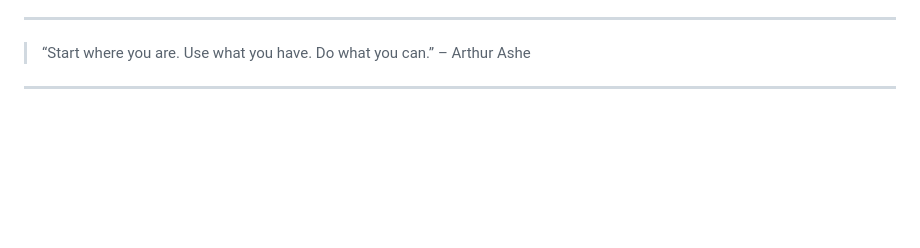
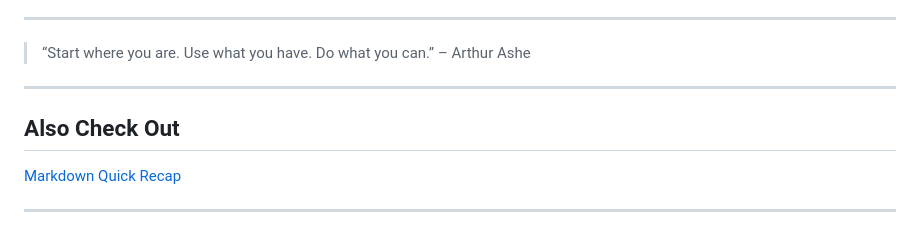
Before and after one commit to rishabhkumaar/html, a Markdown page: README.md, the part around the change. GitHub-like rendering; blank space fills up the shorter version.

```diff
--- a/README.md
+++ b/README.md
@@ -112,3 +112,9 @@ Thanks to:
 > “Start where you are. Use what you have. Do what you can.” – Arthur Ashe
 
 ---
+
+## Also Check Out
+
+[Markdown Quick Recap](https://github.com/rishabhkumaar/markdown)
+
+---
```
